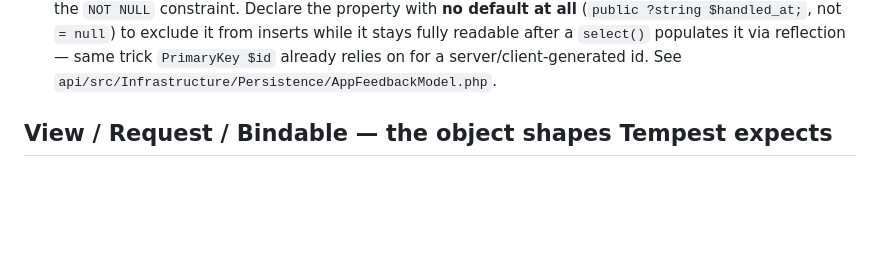
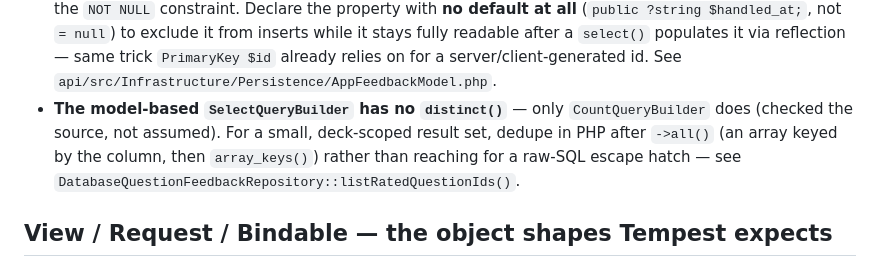
Before and after one commit to ibes/paarfragen, a Markdown page: api/reference/tempest.md, the part around the change. Rendered like a GitHub page; blank space fills up the shorter version.

```diff
--- a/api/reference/tempest.md
+++ b/api/reference/tempest.md
@@ -100,6 +100,12 @@ Hexagon still wins in `Domain/`/`Application/`.
   `select()` populates it via reflection — same trick `PrimaryKey $id`
   already relies on for a server/client-generated id. See
   `api/src/Infrastructure/Persistence/AppFeedbackModel.php`.
+- **The model-based `SelectQueryBuilder` has no `distinct()`** — only
+  `CountQueryBuilder` does (checked the source, not assumed). For a
+  small, deck-scoped result set, dedupe in PHP after `->all()` (an
+  array keyed by the column, then `array_keys()`) rather than reaching
+  for a raw-SQL escape hatch — see
+  `DatabaseQuestionFeedbackRepository::listRatedQuestionIds()`.
 
 ## View / Request / Bindable — the object shapes Tempest expects
 
```
Also changed, not shown: FRICTION.md (+21 -0 lines).
